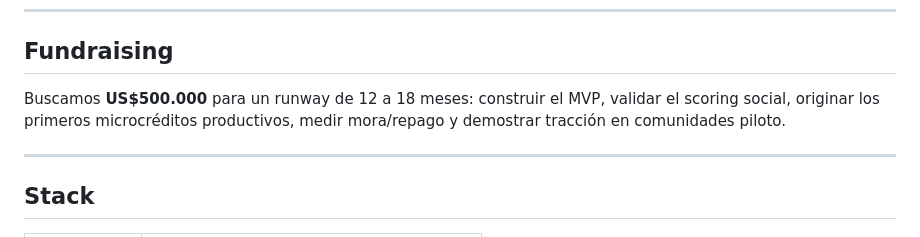
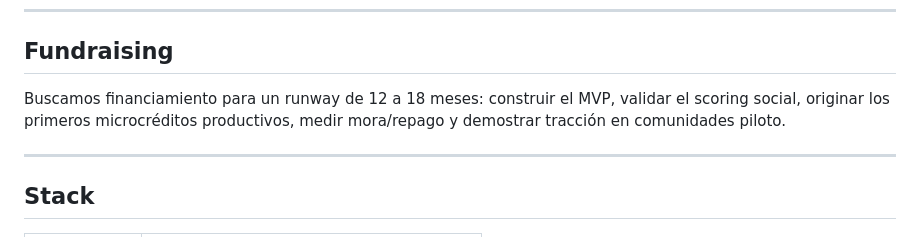
Before and after one commit to SebasAndres/stock-ya-dev, a Markdown page: README.md, the part around the change. Rendered like a GitHub page.

Commit message:
fundraising en readme
Removed specific funding amount from fundraising section.

```diff
--- a/README.md
+++ b/README.md
@@ -70,7 +70,7 @@ Para escalar la red inicial, arrancamos desde comunidades ya formadas: iglesias,
 
 ## Fundraising
 
-Buscamos **US$500.000** para un runway de 12 a 18 meses: construir el MVP, validar el scoring social, originar los primeros microcréditos productivos, medir mora/repago y demostrar tracción en comunidades piloto.
+Buscamos financiamiento para un runway de 12 a 18 meses: construir el MVP, validar el scoring social, originar los primeros microcréditos productivos, medir mora/repago y demostrar tracción en comunidades piloto.
 
 ---
 
```
